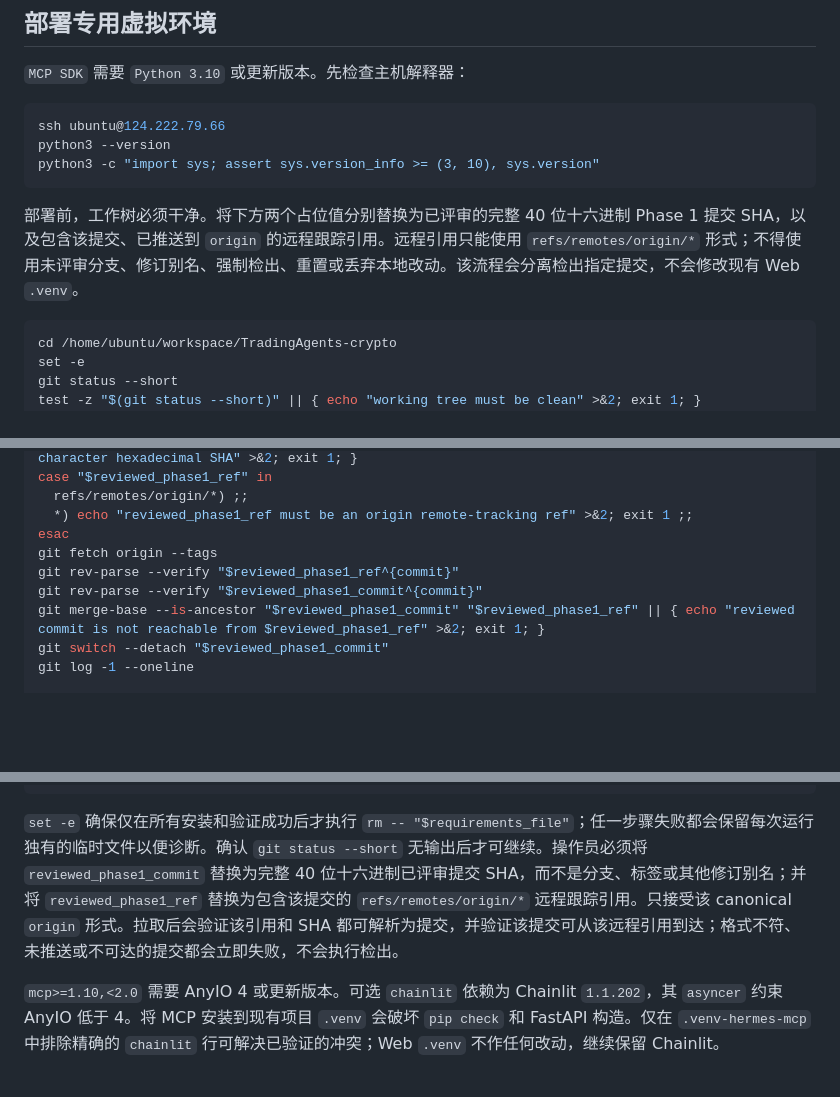
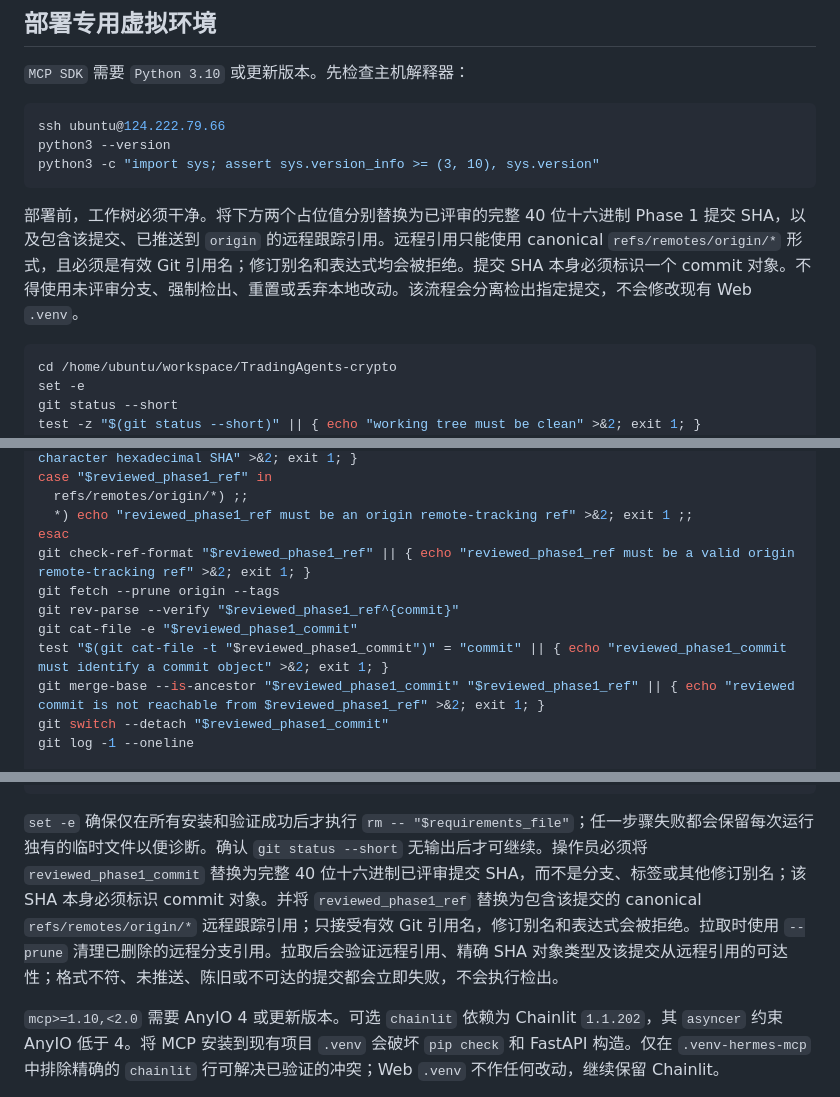
Before and after one commit to hayley-sun/TradingAgents-crypto, a Markdown page: docs/hermes_integration.md, 3 parts joined by grey strips. GitHub-like rendering; blank space fills up the shorter version.

Commit message:
docs: validate Hermes deployment Git refs

````diff
--- a/docs/hermes_integration.md
+++ b/docs/hermes_integration.md
@@ -26,7 +26,7 @@ python3 --version
 python3 -c "import sys; assert sys.version_info >= (3, 10), sys.version"
 ```
 
-部署前，工作树必须干净。将下方两个占位值分别替换为已评审的完整 40 位十六进制 Phase 1 提交 SHA，以及包含该提交、已推送到 `origin` 的远程跟踪引用。远程引用只能使用 `refs/remotes/origin/*` 形式；不得使用未评审分支、修订别名、强制检出、重置或丢弃本地改动。该流程会分离检出指定提交，不会修改现有 Web `.venv`。
+部署前，工作树必须干净。将下方两个占位值分别替换为已评审的完整 40 位十六进制 Phase 1 提交 SHA，以及包含该提交、已推送到 `origin` 的远程跟踪引用。远程引用只能使用 canonical `refs/remotes/origin/*` 形式，且必须是有效 Git 引用名；修订别名和表达式均会被拒绝。提交 SHA 本身必须标识一个 commit 对象。不得使用未评审分支、强制检出、重置或丢弃本地改动。该流程会分离检出指定提交，不会修改现有 Web `.venv`。
 
 ```bash
 cd /home/ubuntu/workspace/TradingAgents-crypto
@@ -44,9 +44,11 @@ case "$reviewed_phase1_ref" in
   refs/remotes/origin/*) ;;
   *) echo "reviewed_phase1_ref must be an origin remote-tracking ref" >&2; exit 1 ;;
 esac
-git fetch origin --tags
+git check-ref-format "$reviewed_phase1_ref" || { echo "reviewed_phase1_ref must be a valid origin remote-tracking ref" >&2; exit 1; }
+git fetch --prune origin --tags
 git rev-parse --verify "$reviewed_phase1_ref^{commit}"
-git rev-parse --verify "$reviewed_phase1_commit^{commit}"
+git cat-file -e "$reviewed_phase1_commit"
+test "$(git cat-file -t "$reviewed_phase1_commit")" = "commit" || { echo "reviewed_phase1_commit must identify a commit object" >&2; exit 1; }
 git merge-base --is-ancestor "$reviewed_phase1_commit" "$reviewed_phase1_ref" || { echo "reviewed commit is not reachable from $reviewed_phase1_ref" >&2; exit 1; }
 git switch --detach "$reviewed_phase1_commit"
 git log -1 --oneline
@@ -64,7 +66,7 @@ grep -v '^chainlit$' requirements.txt > "$requirements_file"
 rm -- "$requirements_file"
 ```
 
-`set -e` 确保仅在所有安装和验证成功后才执行 `rm -- "$requirements_file"`；任一步骤失败都会保留每次运行独有的临时文件以便诊断。确认 `git status --short` 无输出后才可继续。操作员必须将 `reviewed_phase1_commit` 替换为完整 40 位十六进制已评审提交 SHA，而不是分支、标签或其他修订别名；并将 `reviewed_phase1_ref` 替换为包含该提交的 `refs/remotes/origin/*` 远程跟踪引用。只接受该 canonical `origin` 形式。拉取后会验证该引用和 SHA 都可解析为提交，并验证该提交可从该远程引用到达；格式不符、未推送或不可达的提交都会立即失败，不会执行检出。
+`set -e` 确保仅在所有安装和验证成功后才执行 `rm -- "$requirements_file"`；任一步骤失败都会保留每次运行独有的临时文件以便诊断。确认 `git status --short` 无输出后才可继续。操作员必须将 `reviewed_phase1_commit` 替换为完整 40 位十六进制已评审提交 SHA，而不是分支、标签或其他修订别名；该 SHA 本身必须标识 commit 对象。并将 `reviewed_phase1_ref` 替换为包含该提交的 canonical `refs/remotes/origin/*` 远程跟踪引用；只接受有效 Git 引用名，修订别名和表达式会被拒绝。拉取时使用 `--prune` 清理已删除的远程分支引用。拉取后会验证远程引用、精确 SHA 对象类型及该提交从远程引用的可达性；格式不符、未推送、陈旧或不可达的提交都会立即失败，不会执行检出。
 
 `mcp>=1.10,<2.0` 需要 AnyIO 4 或更新版本。可选 `chainlit` 依赖为 Chainlit `1.1.202`，其 `asyncer` 约束 AnyIO 低于 4。将 MCP 安装到现有项目 `.venv` 会破坏 `pip check` 和 FastAPI 构造。仅在 `.venv-hermes-mcp` 中排除精确的 `chainlit` 行可解决已验证的冲突；Web `.venv` 不作任何改动，继续保留 Chainlit。
 
````
